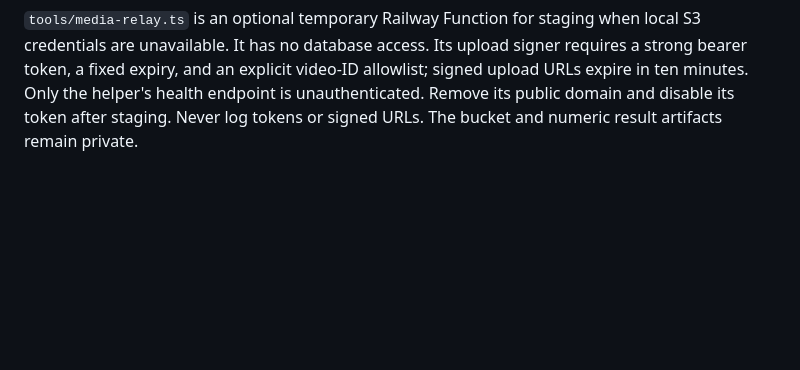
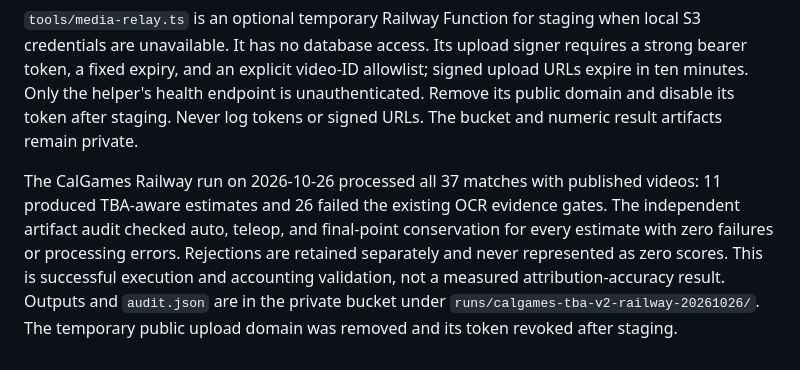
Before and after one commit to HighlanderRobotics/lovat, a Markdown page: docs/scoreboard-fusion.md, the part around the change. Drawn GitHub-style; blank space fills up the shorter version.

Commit message:
Document the completed Railway CalGames fusion run

```diff
--- a/docs/scoreboard-fusion.md
+++ b/docs/scoreboard-fusion.md
@@ -72,3 +72,5 @@ Cloud IPs can be blocked by YouTube even when native OCR is healthy. Stage publi
 Set `OCR_BATCH_EVENT`, a unique `OCR_BATCH_RUN_ID`, `OCR_BATCH_SOURCE_TEAMS`, and `OCR_BATCH_ENVIRONMENT_ID` (must equal the service's `RAILWAY_ENVIRONMENT_ID`). Supply the existing native-service/template/TBA settings and bucket references through `OCR_MEDIA_ENDPOINT`, `OCR_MEDIA_BUCKET`, `OCR_MEDIA_REGION`, `OCR_MEDIA_ACCESS_KEY_ID`, and `OCR_MEDIA_SECRET_ACCESS_KEY`. Private artifacts are saved as `runs/<run-id>/<match-key>.json`, with a checkpointed `summary.json`. Completed/rejected matches resume from checkpoints after restart; use a new run ID when changing inputs or policies. Keep one replica for this one-shot run. Restore the normal Worker start command afterwards.
 
 `tools/media-relay.ts` is an optional temporary Railway Function for staging when local S3 credentials are unavailable. It has no database access. Its upload signer requires a strong bearer token, a fixed expiry, and an explicit video-ID allowlist; signed upload URLs expire in ten minutes. Only the helper's health endpoint is unauthenticated. Remove its public domain and disable its token after staging. Never log tokens or signed URLs. The bucket and numeric result artifacts remain private.
+
+The CalGames Railway run on 2026-10-26 processed all 37 matches with published videos: 11 produced TBA-aware estimates and 26 failed the existing OCR evidence gates. The independent artifact audit checked auto, teleop, and final-point conservation for every estimate with zero failures or processing errors. Rejections are retained separately and never represented as zero scores. This is successful execution and accounting validation, not a measured attribution-accuracy result. Outputs and `audit.json` are in the private bucket under `runs/calgames-tba-v2-railway-20261026/`. The temporary public upload domain was removed and its token revoked after staging.
```
Also changed, not shown: docs/scoreboard-ocr.md (+2 -2 lines).
